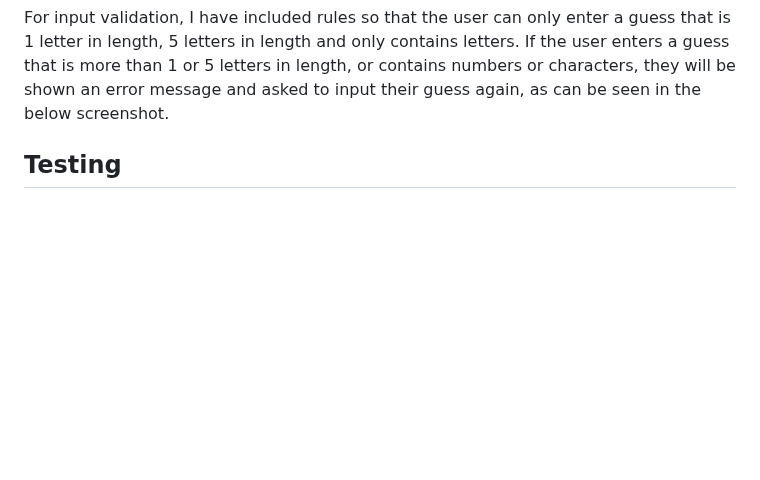
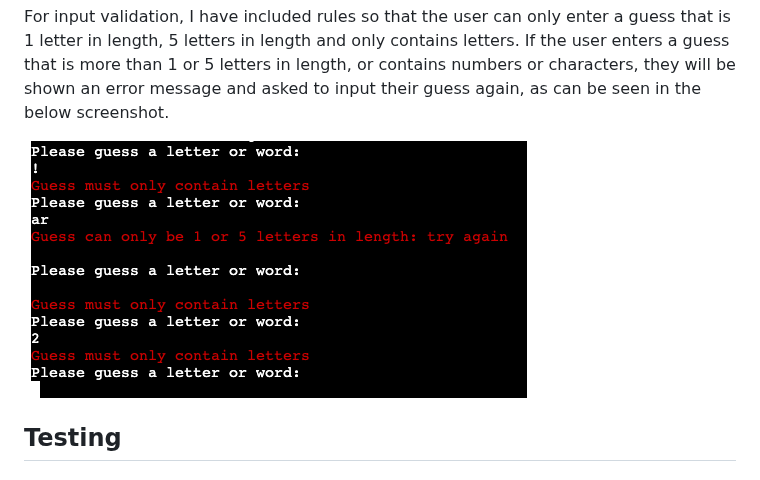
Before and after one commit to JasonHorgan/hangman, a Markdown page: README.md, the part around the change. Drawn GitHub-style; blank space fills up the shorter version.

Commit message:
Add input validation image

```diff
--- a/README.md
+++ b/README.md
@@ -64,6 +64,8 @@ If the user wins or loses the game, they will be asked if they want to play agai
 Colorama is used to implement colours to make the game more visually appealing and indicate right answers, wrong answers, display the score and also show the user when they have entered an input that is not allowed.
 
 For input validation, I have included rules so that the user can only enter a guess that is 1 letter in length, 5 letters in length and only contains letters. If the user enters a guess that is more than 1 or 5 letters in length, or contains numbers or characters, they will be shown an error message and asked to input their guess again, as can be seen in the below screenshot.
+
+<img src="assets/images/input_validation.png">
 
 ## Testing
 
```
